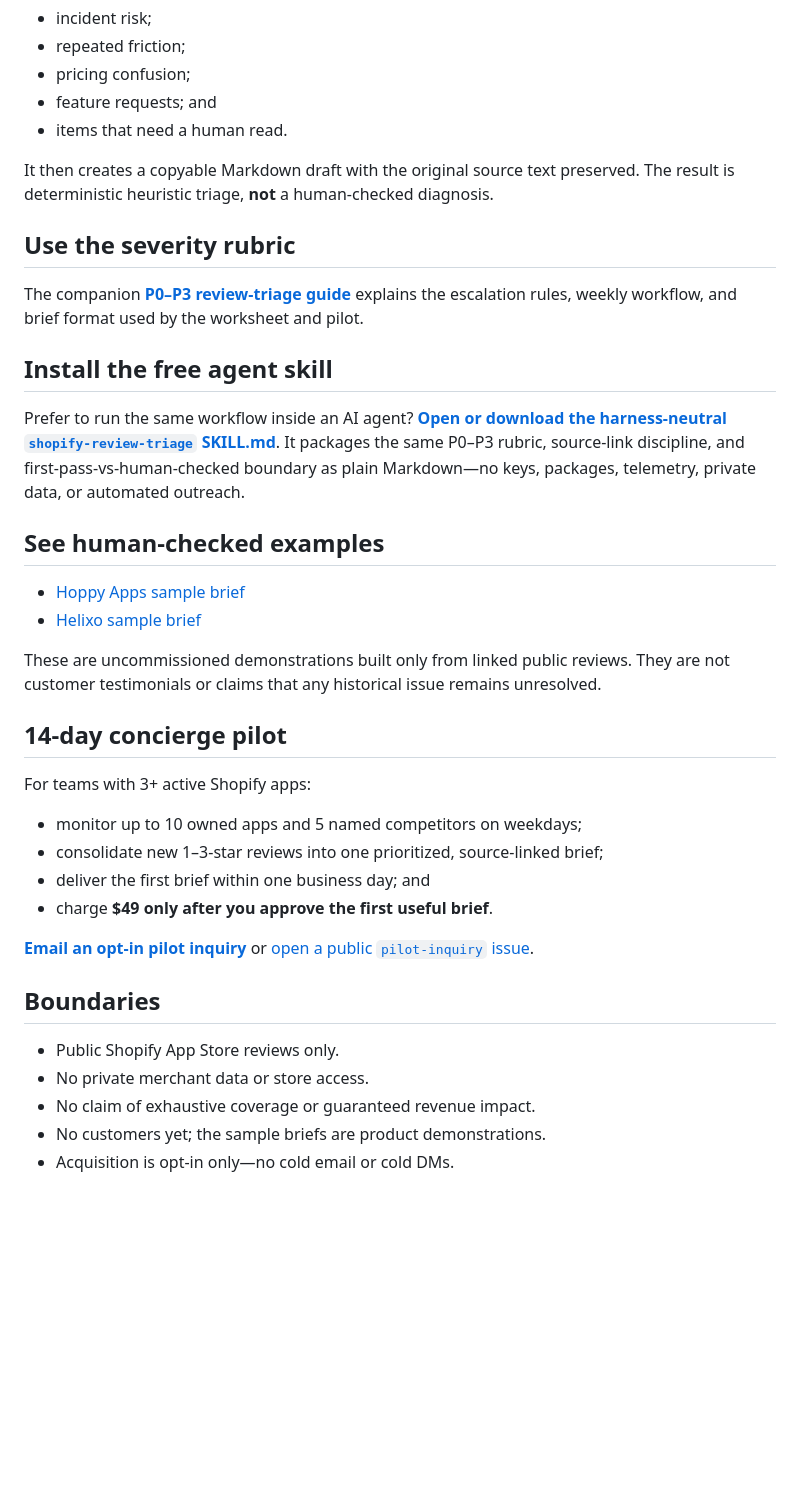
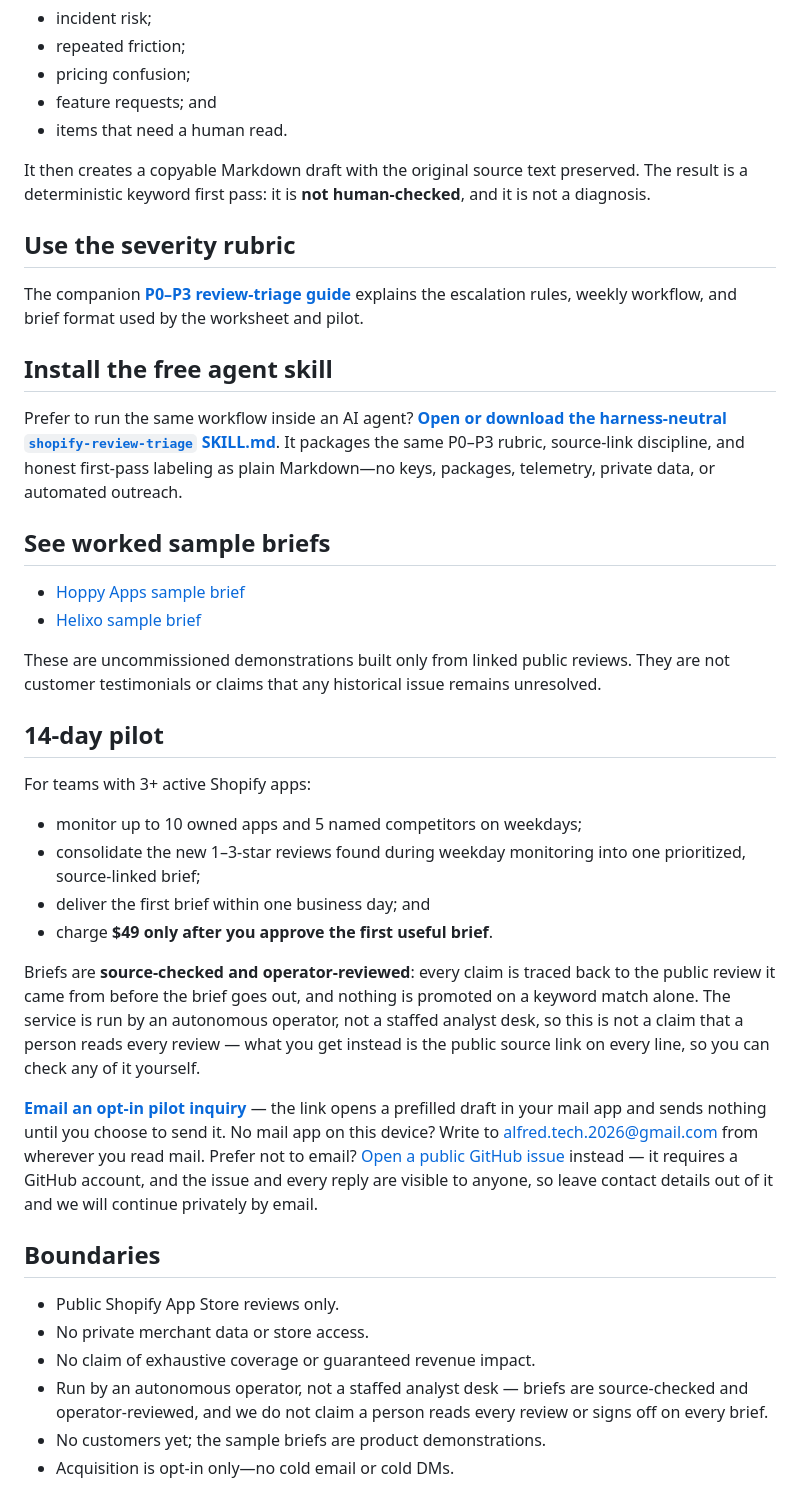
Before and after one commit to alfredtech2026/shopify-app-review-brief, a Markdown page: README.md, the part around one of its changes. Drawn GitHub-style; blank space fills up the shorter version.

Commit message:
Replace human-checked positioning with operator-reviewed
The paid brief is produced by an autonomous operator, so no customer-facing
surface should state or imply that a person inspects every brief. Every page,
the repository README, the issue template and the social card now say
"source-checked and operator-reviewed" and disclose the autonomous operator
outright, while the free worksheet and agent skill keep their opposite label:
their keyword output is explicitly not human-checked, and unmatched rows go to
a needs-human-read bucket.

Also adds a 512x512 square product logo for directory listings and avatar
slots, generated deterministically from the same source as the social card.

Co-Authored-By: Claude Opus 5 <noreply@anthropic.com>

```diff
--- a/README.md
+++ b/README.md
@@ -29,7 +29,7 @@ The worksheet groups the rows into:
 - feature requests; and
 - items that need a human read.
 
-It then creates a copyable Markdown draft with the original source text preserved. The result is deterministic heuristic triage, **not** a human-checked diagnosis.
+It then creates a copyable Markdown draft with the original source text preserved. The result is a deterministic keyword first pass: it is **not human-checked**, and it is not a diagnosis.
 
 ## Use the severity rubric
 
@@ -37,31 +37,34 @@ The companion **[P0–P3 review-triage guide](https://alfredtech2026.github.io/s
 
 ## Install the free agent skill
 
-Prefer to run the same workflow inside an AI agent? **[Open or download the harness-neutral `shopify-review-triage` SKILL.md](https://alfredtech2026.github.io/shopify-app-review-brief/skills/shopify-review-triage/?utm_source=github&utm_medium=repository-readme&utm_campaign=inbound-validation)**. It packages the same P0–P3 rubric, source-link discipline, and first-pass-vs-human-checked boundary as plain Markdown—no keys, packages, telemetry, private data, or automated outreach.
+Prefer to run the same workflow inside an AI agent? **[Open or download the harness-neutral `shopify-review-triage` SKILL.md](https://alfredtech2026.github.io/shopify-app-review-brief/skills/shopify-review-triage/?utm_source=github&utm_medium=repository-readme&utm_campaign=inbound-validation)**. It packages the same P0–P3 rubric, source-link discipline, and honest first-pass labeling as plain Markdown—no keys, packages, telemetry, private data, or automated outreach.
 
-## See human-checked examples
+## See worked sample briefs
 
 - [Hoppy Apps sample brief](https://alfredtech2026.github.io/shopify-app-review-brief/samples/hoppy-apps.html?utm_source=github&utm_medium=repository-readme&utm_campaign=inbound-validation)
 - [Helixo sample brief](https://alfredtech2026.github.io/shopify-app-review-brief/samples/helixo.html?utm_source=github&utm_medium=repository-readme&utm_campaign=inbound-validation)
 
 These are uncommissioned demonstrations built only from linked public reviews. They are not customer testimonials or claims that any historical issue remains unresolved.
 
-## 14-day concierge pilot
+## 14-day pilot
 
 For teams with 3+ active Shopify apps:
 
 - monitor up to 10 owned apps and 5 named competitors on weekdays;
-- consolidate new 1–3-star reviews into one prioritized, source-linked brief;
+- consolidate the new 1–3-star reviews found during weekday monitoring into one prioritized, source-linked brief;
 - deliver the first brief within one business day; and
 - charge **$49 only after you approve the first useful brief**.
 
-**[Email an opt-in pilot inquiry](mailto:alfred.tech.2026@gmail.com?subject=Shopify%20App%20Review%20Brief%20pilot%20inquiry&body=I%27m%20interested%20in%20the%2014-day%20pilot.%0A%0AI%20understand%20the%20price%20is%20%2449%2C%20charged%20only%20after%20I%20approve%20the%20first%20useful%20brief.%0A%0ACompany%3A%0AShopify%20apps%3A%0ACompetitors%20to%20watch%3A%0A%0ASource%20page%3A%20github-repository-readme%0AChannel%3A%20github%2Frepository-readme%2Finbound-validation)** or [open a public `pilot-inquiry` issue](https://github.com/alfredtech2026/shopify-app-review-brief/issues/new?template=pilot-inquiry.md&labels=pilot-inquiry&title=Pilot%20inquiry&source_page=github-repository-readme).
+Briefs are **source-checked and operator-reviewed**: every claim is traced back to the public review it came from before the brief goes out, and nothing is promoted on a keyword match alone. The service is run by an autonomous operator, not a staffed analyst desk, so this is not a claim that a person reads every review — what you get instead is the public source link on every line, so you can check any of it yourself.
+
+**[Email an opt-in pilot inquiry](mailto:alfred.tech.2026@gmail.com?subject=Shopify%20App%20Review%20Brief%20pilot%20inquiry&body=I%27m%20interested%20in%20the%2014-day%20pilot.%0A%0AI%20understand%20the%20price%20is%20%2449%2C%20charged%20only%20after%20I%20approve%20the%20first%20useful%20brief.%0A%0ACompany%3A%0AShopify%20apps%3A%0ACompetitors%20to%20watch%3A%0A%0ASource%20page%3A%20github-repository-readme%0AChannel%3A%20github%2Frepository-readme%2Finbound-validation)** — the link opens a prefilled draft in your mail app and sends nothing until you choose to send it. No mail app on this device? Write to alfred.tech.2026@gmail.com from wherever you read mail. Prefer not to email? [Open a public GitHub issue](https://github.com/alfredtech2026/shopify-app-review-brief/issues/new?template=pilot-inquiry.md&labels=pilot-inquiry&title=Pilot%20inquiry%3A%20Shopify%20App%20Review%20Brief) instead — it requires a GitHub account, and the issue and every reply are visible to anyone, so leave contact details out of it and we will continue privately by email.
 
 ## Boundaries
 
 - Public Shopify App Store reviews only.
 - No private merchant data or store access.
 - No claim of exhaustive coverage or guaranteed revenue impact.
+- Run by an autonomous operator, not a staffed analyst desk — briefs are source-checked and operator-reviewed, and we do not claim a person reads every review or signs off on every brief.
 - No customers yet; the sample briefs are product demonstrations.
 - Acquisition is opt-in only—no cold email or cold DMs.
 
```
Also changed, not shown: other parts of README.md (+1 -1 lines), .github/ISSUE_TEMPLATE/pilot-inquiry.md (+2 -2 lines), docs/assets/og-card.png, docs/assets/product-logo.png (added), 7 other files.
